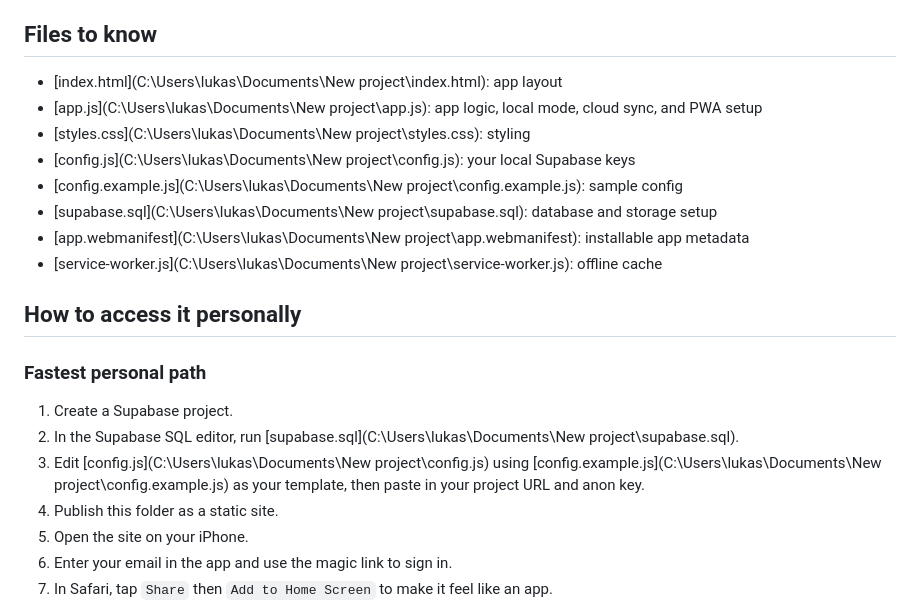
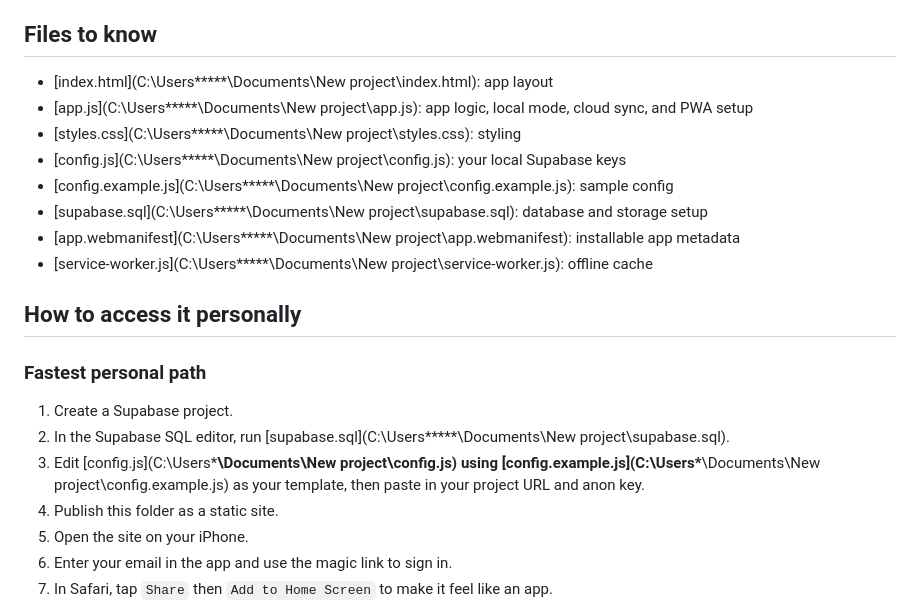
Before and after one commit to billyboymays/billyboymays.github.io, a Markdown page: README.md, the part around the change. GitHub-like rendering.

```diff
--- a/README.md
+++ b/README.md
@@ -16,22 +16,22 @@ This project is now a phone-ready web app with two modes:
 
 ## Files to know
 
-- [index.html](C:\Users\lukas\Documents\New project\index.html): app layout
-- [app.js](C:\Users\lukas\Documents\New project\app.js): app logic, local mode, cloud sync, and PWA setup
-- [styles.css](C:\Users\lukas\Documents\New project\styles.css): styling
-- [config.js](C:\Users\lukas\Documents\New project\config.js): your local Supabase keys
-- [config.example.js](C:\Users\lukas\Documents\New project\config.example.js): sample config
-- [supabase.sql](C:\Users\lukas\Documents\New project\supabase.sql): database and storage setup
-- [app.webmanifest](C:\Users\lukas\Documents\New project\app.webmanifest): installable app metadata
-- [service-worker.js](C:\Users\lukas\Documents\New project\service-worker.js): offline cache
+- [index.html](C:\Users\*****\Documents\New project\index.html): app layout
+- [app.js](C:\Users\*****\Documents\New project\app.js): app logic, local mode, cloud sync, and PWA setup
+- [styles.css](C:\Users\*****\Documents\New project\styles.css): styling
+- [config.js](C:\Users\*****\Documents\New project\config.js): your local Supabase keys
+- [config.example.js](C:\Users\*****\Documents\New project\config.example.js): sample config
+- [supabase.sql](C:\Users\*****\Documents\New project\supabase.sql): database and storage setup
+- [app.webmanifest](C:\Users\*****\Documents\New project\app.webmanifest): installable app metadata
+- [service-worker.js](C:\Users\*****\Documents\New project\service-worker.js): offline cache
 
 ## How to access it personally
 
 ### Fastest personal path
 
 1. Create a Supabase project.
-2. In the Supabase SQL editor, run [supabase.sql](C:\Users\lukas\Documents\New project\supabase.sql).
-3. Edit [config.js](C:\Users\lukas\Documents\New project\config.js) using [config.example.js](C:\Users\lukas\Documents\New project\config.example.js) as your template, then paste in your project URL and anon key.
+2. In the Supabase SQL editor, run [supabase.sql](C:\Users\*****\Documents\New project\supabase.sql).
+3. Edit [config.js](C:\Users\*****\Documents\New project\config.js) using [config.example.js](C:\Users\*****\Documents\New project\config.example.js) as your template, then paste in your project URL and anon key.
 4. Publish this folder as a static site.
 5. Open the site on your iPhone.
 6. Enter your email in the app and use the magic link to sign in.
```
